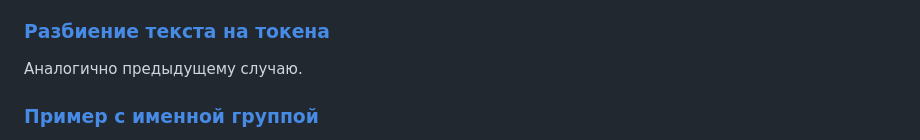
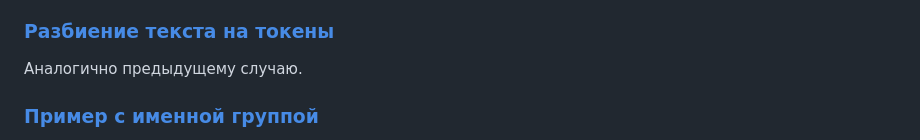
Before and after one commit to SneakyElfff/Scala, a Markdown page: README.md, the part around the change. Rendered like a GitHub page.

```diff
--- a/README.md
+++ b/README.md
@@ -20,7 +20,7 @@
 - Скачать файлы en-token.bin и en-ner-person.bin;
 - Скопировать в папку проекта.
 
-### [Разбиение текста на токена](https://github.com/SneakyElfff/Scala/blob/84bfb613a2cecda231d1282d7ae0d865724fd3e5/Lectures/November23th/Main26.scala)
+### [Разбиение текста на токены](https://github.com/SneakyElfff/Scala/blob/84bfb613a2cecda231d1282d7ae0d865724fd3e5/Lectures/November23th/Main26.scala)
 Аналогично предыдущему случаю.
 
 ### [Пример с именной группой](https://github.com/SneakyElfff/Scala/blob/84bfb613a2cecda231d1282d7ae0d865724fd3e5/Lectures/November23th/Main27.scala)
```
